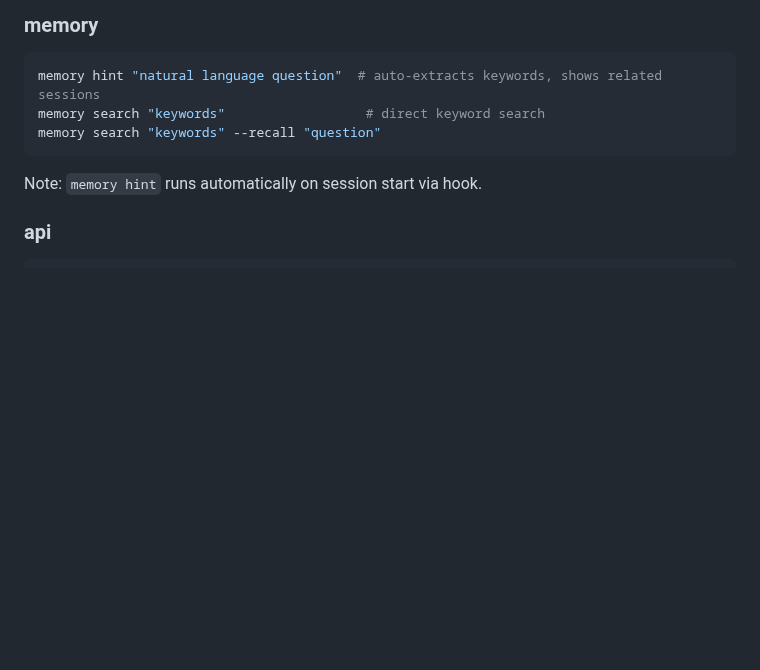
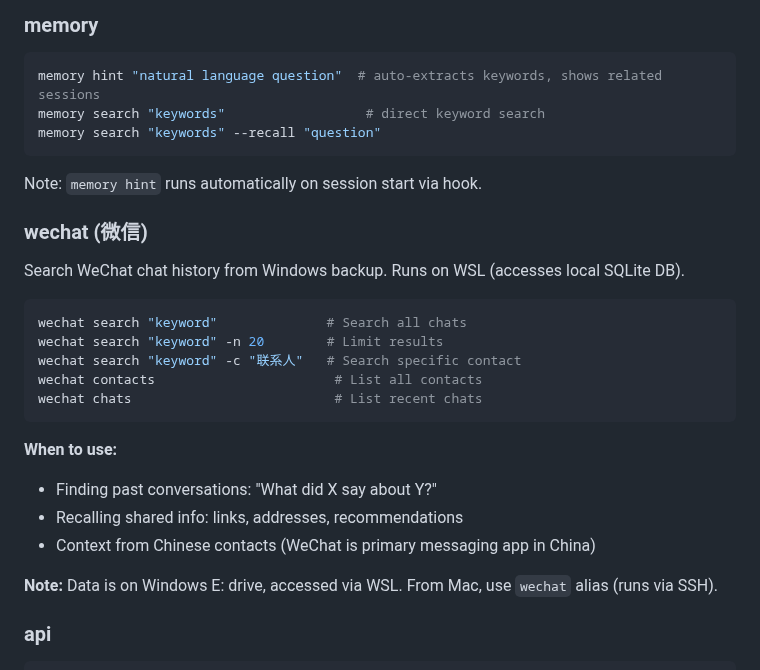
Before and after one commit to zhengyishen0/claude-code, a Markdown page: CLAUDE.md, the part around one of its changes. GitHub-like rendering; blank space fills up the shorter version.

````diff
--- a/CLAUDE.md
+++ b/CLAUDE.md
@@ -211,6 +255,25 @@ memory search "keywords" --recall "question"
 
 Note: `memory hint` runs automatically on session start via hook.
 
+### wechat (微信)
+
+Search WeChat chat history from Windows backup. Runs on WSL (accesses local SQLite DB).
+
+```bash
+wechat search "keyword"              # Search all chats
+wechat search "keyword" -n 20        # Limit results
+wechat search "keyword" -c "联系人"   # Search specific contact
+wechat contacts                       # List all contacts
+wechat chats                          # List recent chats
+```
+
+**When to use:**
+- Finding past conversations: "What did X say about Y?"
+- Recalling shared info: links, addresses, recommendations
+- Context from Chinese contacts (WeChat is primary messaging app in China)
+
+**Note:** Data is on Windows E: drive, accessed via WSL. From Mac, use `wechat` alias (runs via SSH).
+
 ### api
 ```bash
 api google calendar events.list calendarId=primary
````
Also changed, not shown: other parts of CLAUDE.md (+44 -0 lines).
